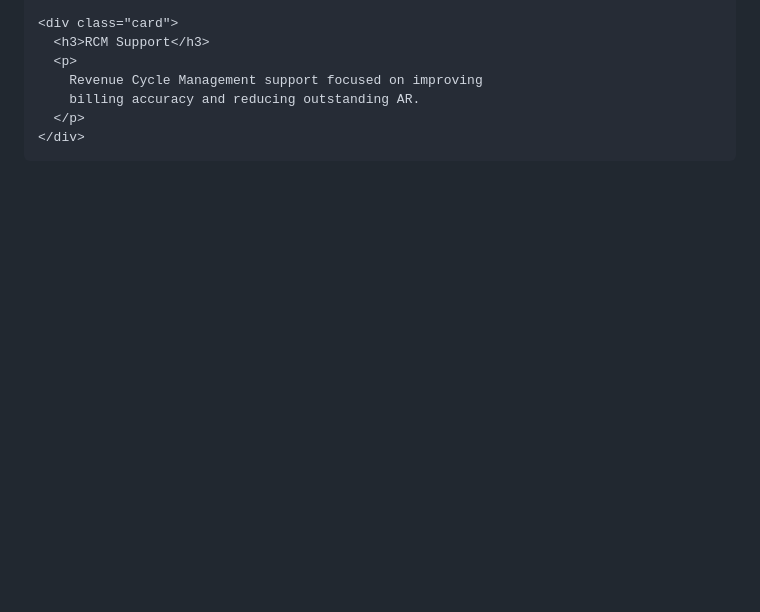
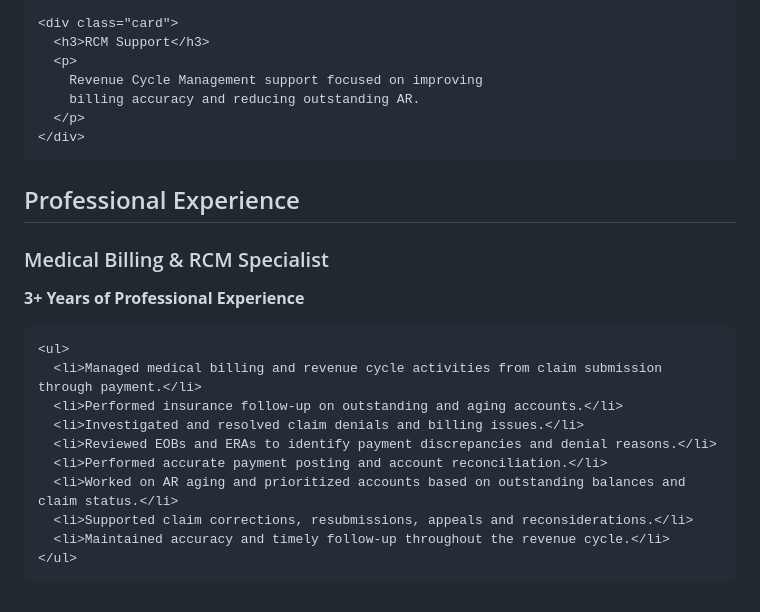
Before and after one commit to jahanzaibarifrcm/jahanzaib-arif-portfolio, a Markdown page: README.md, the part around the change. Rendered like a GitHub page; blank space fills up the shorter version.

Commit message:
Add professional experience section to README
Added a new section detailing professional experience in medical billing and RCM.

```diff
--- a/README.md
+++ b/README.md
@@ -151,3 +151,22 @@ Available for professional opportunities and healthcare revenue cycle projects.
 
   </div>
 </section>
+<section id="experience">
+  <h2>Professional Experience</h2>
+
+  <div class="card">
+    <h3>Medical Billing & RCM Specialist</h3>
+    <p><strong>3+ Years of Professional Experience</strong></p>
+
+    <ul>
+      <li>Managed medical billing and revenue cycle activities from claim submission through payment.</li>
+      <li>Performed insurance follow-up on outstanding and aging accounts.</li>
+      <li>Investigated and resolved claim denials and billing issues.</li>
+      <li>Reviewed EOBs and ERAs to identify payment discrepancies and denial reasons.</li>
+      <li>Performed accurate payment posting and account reconciliation.</li>
+      <li>Worked on AR aging and prioritized accounts based on outstanding balances and claim status.</li>
+      <li>Supported claim corrections, resubmissions, appeals and reconsiderations.</li>
+      <li>Maintained accuracy and timely follow-up throughout the revenue cycle.</li>
+    </ul>
+  </div>
+</section>
```
